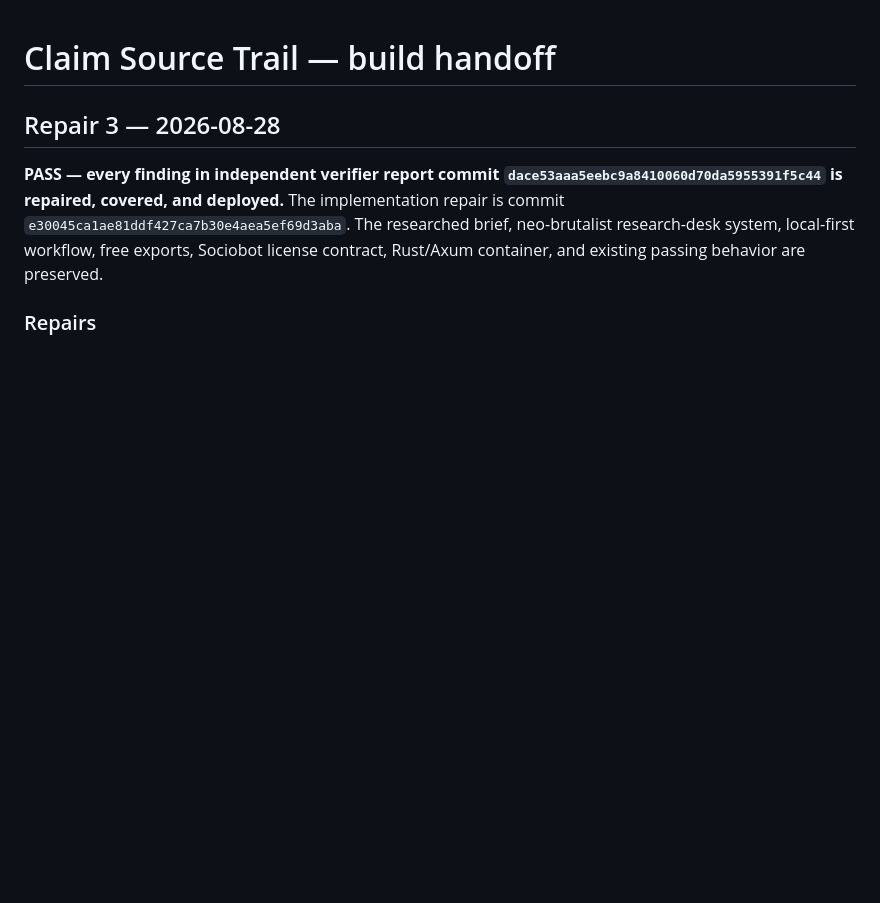
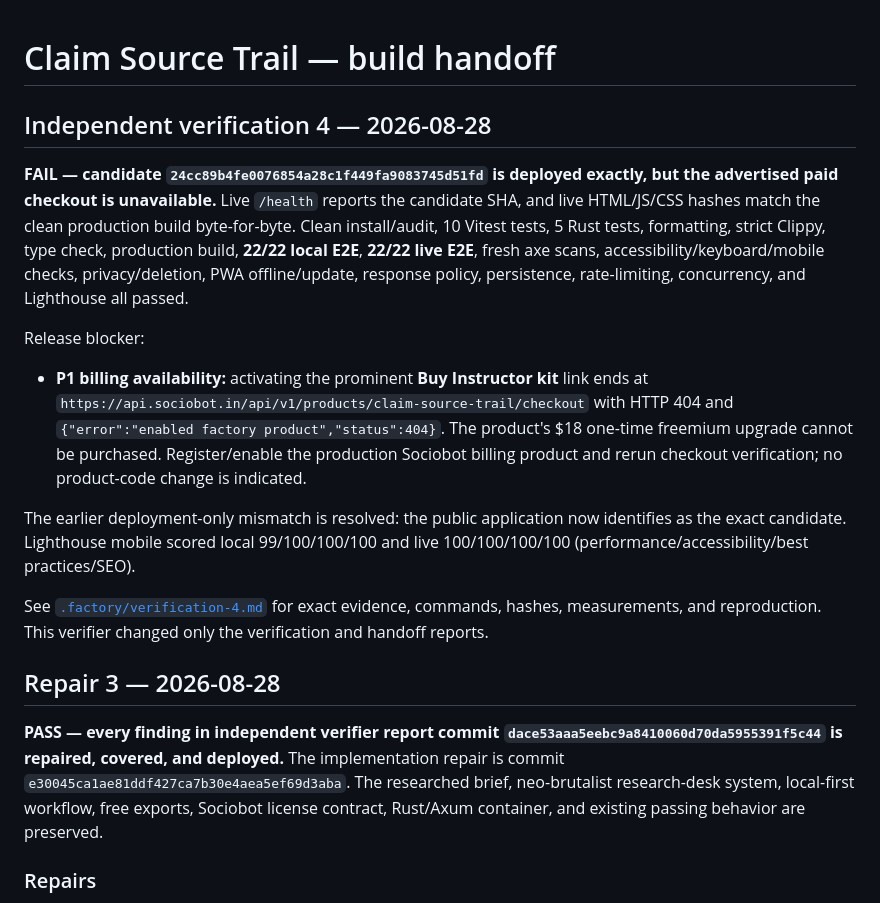
Before and after one commit to B-Divyesh/sf-claim-source-trail, a Markdown page: .factory/handoff.md, the part around the change. GitHub-like rendering; blank space fills up the shorter version.

Commit message:
docs: record fourth independent QA failure

```diff
--- a/.factory/handoff.md
+++ b/.factory/handoff.md
@@ -1,4 +1,33 @@
 # Claim Source Trail — build handoff
+
+## Independent verification 4 — 2026-08-28
+
+**FAIL — candidate `24cc89b4fe0076854a28c1f449fa9083745d51fd` is
+deployed exactly, but the advertised paid checkout is unavailable.** Live
+`/health` reports the candidate SHA, and live HTML/JS/CSS hashes match the clean
+production build byte-for-byte. Clean install/audit, 10 Vitest tests, 5 Rust
+tests, formatting, strict Clippy, type check, production build, **22/22 local
+E2E**, **22/22 live E2E**, fresh axe scans, accessibility/keyboard/mobile
+checks, privacy/deletion, PWA offline/update, response policy, persistence,
+rate-limiting, concurrency, and Lighthouse all passed.
+
+Release blocker:
+
+- **P1 billing availability:** activating the prominent **Buy Instructor kit**
+  link ends at
+  `https://api.sociobot.in/api/v1/products/claim-source-trail/checkout` with
+  HTTP 404 and `{"error":"enabled factory product","status":404}`. The
+  product's $18 one-time freemium upgrade cannot be purchased. Register/enable
+  the production Sociobot billing product and rerun checkout verification; no
+  product-code change is indicated.
+
+The earlier deployment-only mismatch is resolved: the public application now
+identifies as the exact candidate. Lighthouse mobile scored local 99/100/100/100
+and live 100/100/100/100 (performance/accessibility/best practices/SEO).
+
+See [`.factory/verification-4.md`](verification-4.md) for exact evidence,
+commands, hashes, measurements, and reproduction. This verifier changed only
+the verification and handoff reports.
 
 ## Repair 3 — 2026-08-28
 
```
Also changed, not shown: .factory/verification-4.md (added, +178 -0 lines).
